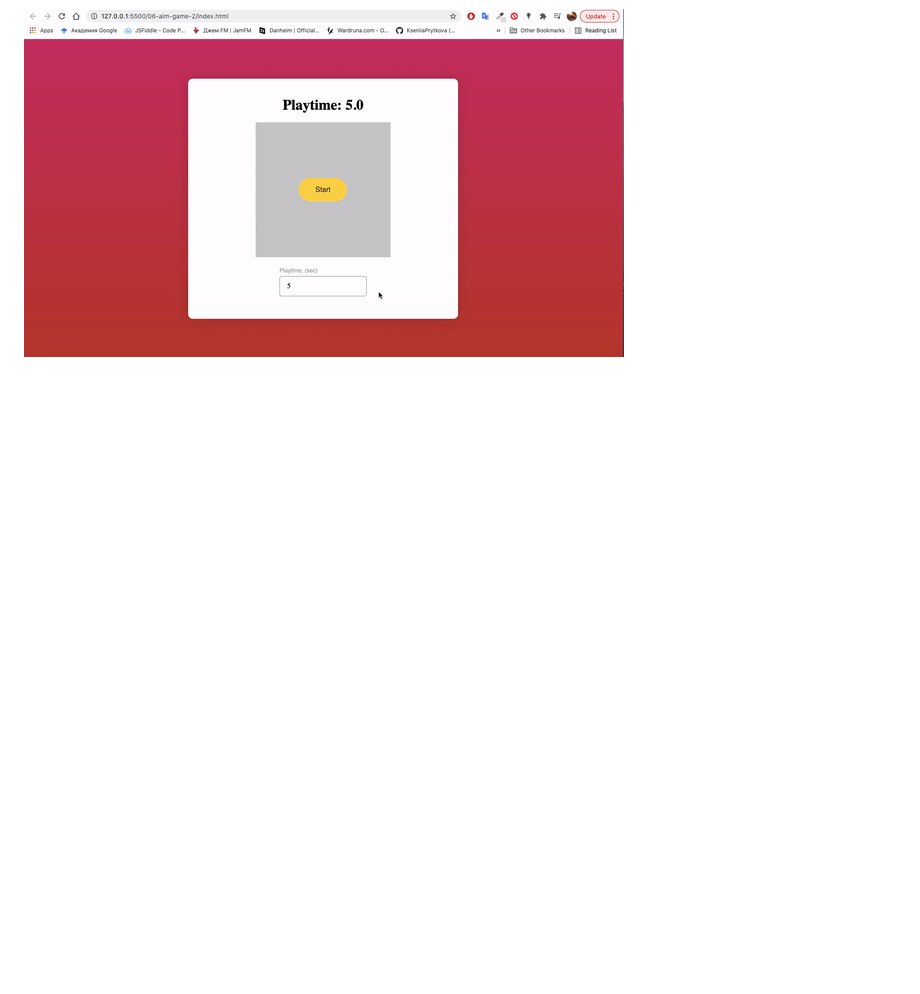
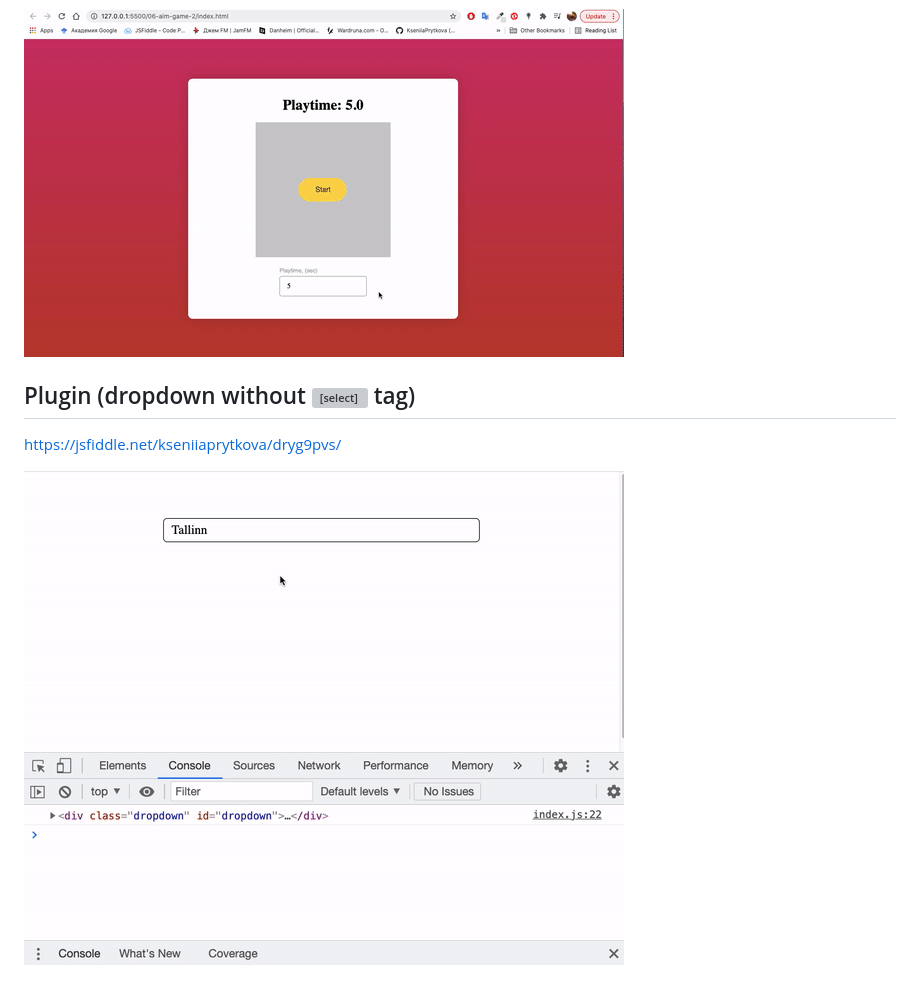
Before and after one commit to KseniiaPrytkova/front-end, a Markdown page: README.md, the part around the change. GitHub-like rendering; pictures changed too: src/plugin.gif (added); blank space fills up the shorter version; grey boxes are pictures that could not be loaded.

Commit message:
add plugin

```diff
--- a/README.md
+++ b/README.md
@@ -33,3 +33,8 @@ https://jsfiddle.net/kseniiaprytkova/Lgrmzp84/2/
 https://jsfiddle.net/kseniiaprytkova/4ev3us6m/1/
 
 ![game_2](src/game_2.gif)
+
+##  Plugin (dropdown without <select> tag)
+https://jsfiddle.net/kseniiaprytkova/dryg9pvs/
+
+![plugin](src/plugin.gif)
```
Also changed, not shown: 2 other files.
